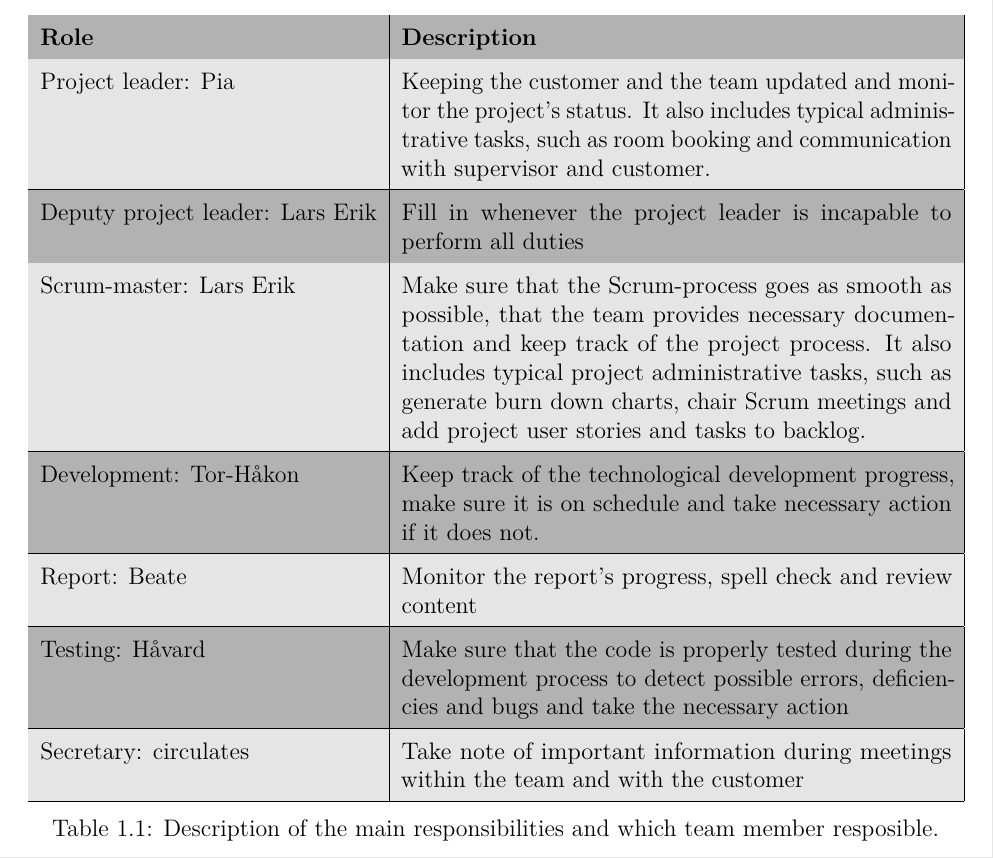
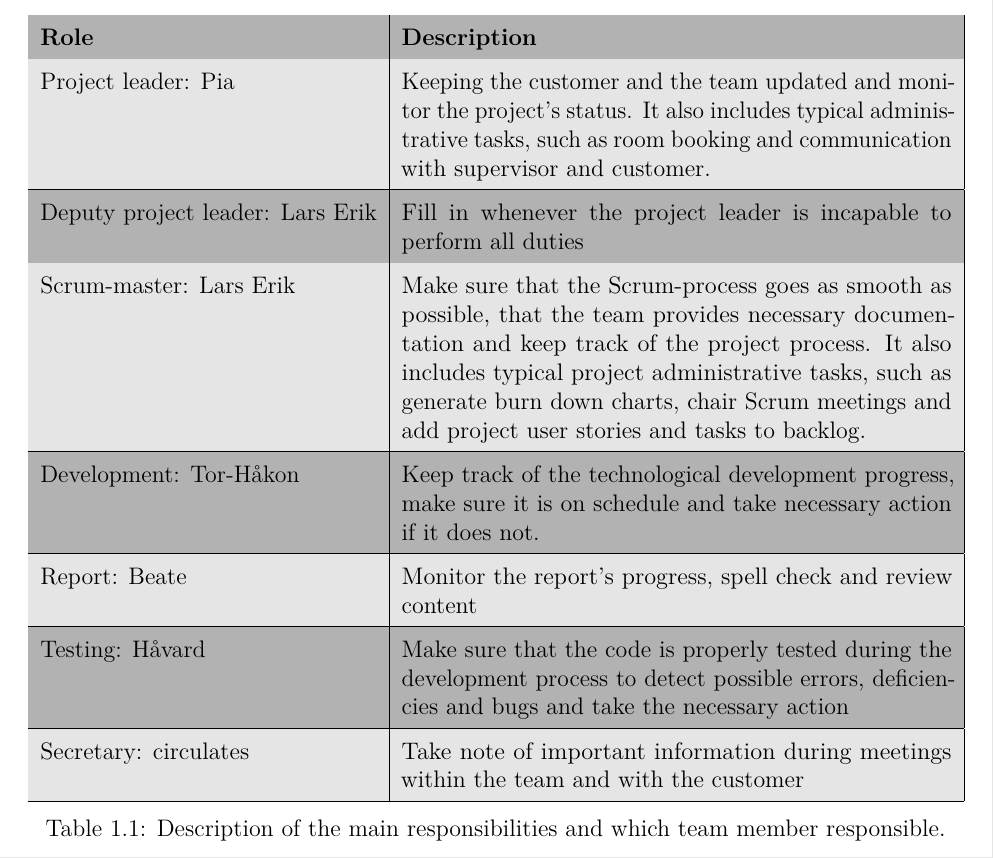
Before and after one commit to haavardlian/IT2901, a LaTeX thesis (report/rapport.tex, which reads report/ch/introduction/sec/mainresponsibility.tex): part of page 9 of 86, cut so that both start at the same text. Compiled offline with pdfLaTeX.

Commit message:
Fixed spell error im main responsibilities

```diff
--- a/report/ch/introduction/sec/mainresponsibility.tex
+++ b/report/ch/introduction/sec/mainresponsibility.tex
@@ -18,6 +18,6 @@ Report: Beate & Monitor the report's progress, spell check and review content\\\
 Testing: Håvard & Make sure that the code is properly tested during the development process to detect possible errors, deficiencies and bugs and take the necessary action \\\hline
 Secretary: circulates & Take note of important information during meetings within the team and with the customer\\\hline
 \end{tabular}
-\caption{Description of the main responsibilities and which team member resposible.}
+\caption{Description of the main responsibilities and which team member responsible.}
 \label{tab:mainResponsibilities}
 \end{table}
```
